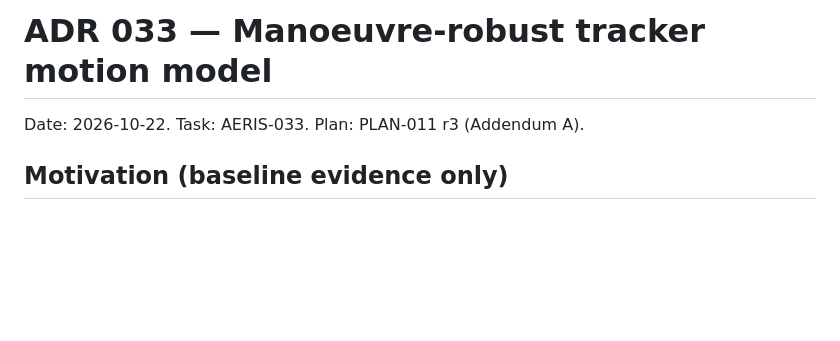
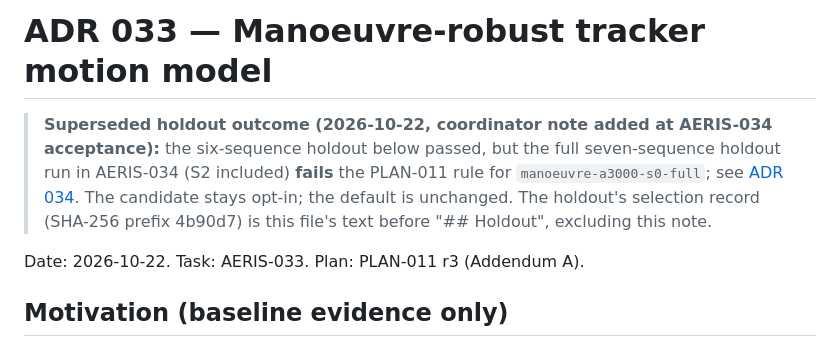
Before and after one commit to Vinvin00/AERIS, a Markdown page: docs/decisions/033-manoeuvre-robust-tracker.md, the part around the change. Drawn GitHub-style; blank space fills up the shorter version.

```diff
--- a/docs/decisions/033-manoeuvre-robust-tracker.md
+++ b/docs/decisions/033-manoeuvre-robust-tracker.md
@@ -1,4 +1,11 @@
 # ADR 033 — Manoeuvre-robust tracker motion model
+
+> **Superseded holdout outcome (2026-10-22, coordinator note added at AERIS-034 acceptance):** the
+> six-sequence holdout below passed, but the full seven-sequence holdout run in AERIS-034 (S2
+> included) **fails** the PLAN-011 rule for `manoeuvre-a3000-s0-full`; see
+> [ADR 034](034-tracker-guided-crop.md). The candidate stays opt-in; the default is unchanged.
+> The holdout's selection record (SHA-256 prefix 4b90d7) is this file's text before "## Holdout",
+> excluding this note.
 
 Date: 2026-10-22. Task: AERIS-033. Plan: PLAN-011 r3 (Addendum A).
 
```
Also changed, not shown: docs/PROJECT_STATE.md (+11 -4 lines), docs/tracking.md (+11 -5 lines).
